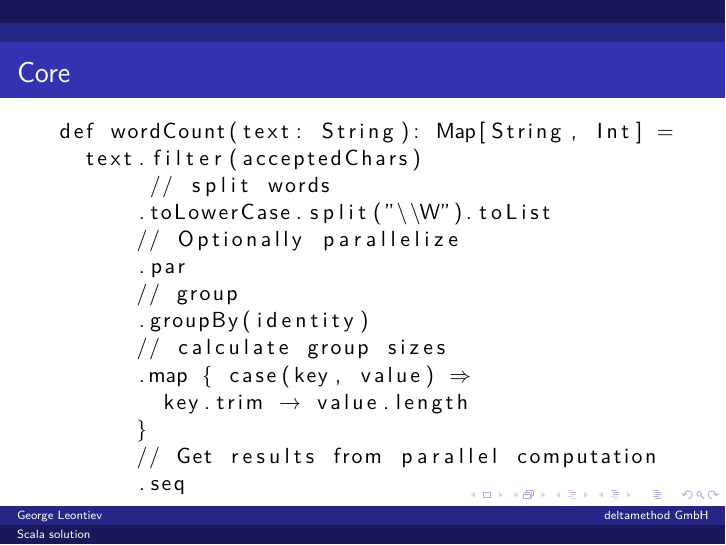
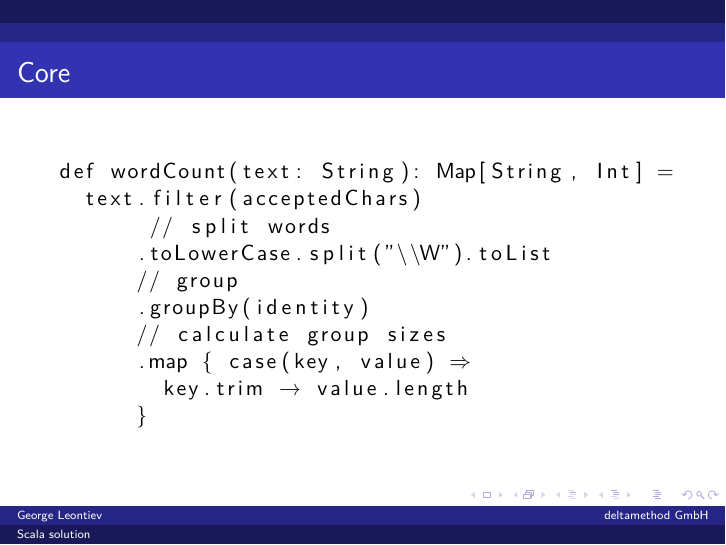
Before and after one commit to folone/funclub-words, LaTeX slides (slides/presentation.tex): page 5 of 22. Compiled offline with XeLaTeX.

Commit message:
remove par

```diff
--- a/slides/presentation.tex
+++ b/slides/presentation.tex
@@ -61,16 +61,12 @@ def wordCount(text: String): Map[String, Int] =
   text.filter(acceptedChars)
        // split words
       .toLowerCase.split("\\W").toList
-      // Optionally parallelize
-      .par
       // group
       .groupBy(identity)
       // calculate group sizes
       .map { case(key, value) $\Rightarrow$
         key.trim → value.length
       }
-      // Get results from parallel computation
-      .seq
 \end{lstlisting}
 \end{frame}
 
```
Also changed, not shown: slides/presentation.pdf.
